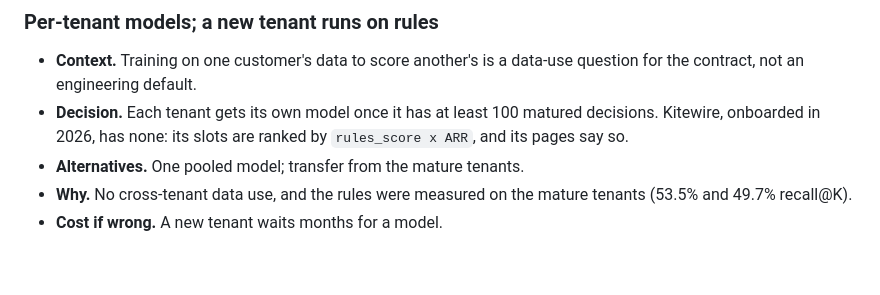
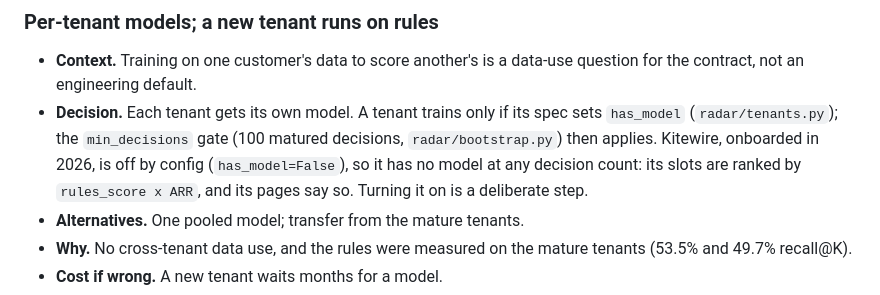
Before and after one commit to nakshatra-nahar/csm-radar, a Markdown page: docs/decisions.md, the part around the change. GitHub-like rendering; blank space fills up the shorter version.

```diff
--- a/docs/decisions.md
+++ b/docs/decisions.md
@@ -186,9 +186,11 @@ build was run are left out.
 
 - **Context.** Training on one customer's data to score another's is a data-use question for
   the contract, not an engineering default.
-- **Decision.** Each tenant gets its own model once it has at least 100 matured decisions.
-  Kitewire, onboarded in 2026, has none: its slots are ranked by `rules_score x ARR`, and
-  its pages say so.
+- **Decision.** Each tenant gets its own model. A tenant trains only if its spec sets
+  `has_model` (`radar/tenants.py`); the `min_decisions` gate (100 matured decisions,
+  `radar/bootstrap.py`) then applies. Kitewire, onboarded in 2026, is off by config
+  (`has_model=False`), so it has no model at any decision count: its slots are ranked by
+  `rules_score x ARR`, and its pages say so. Turning it on is a deliberate step.
 - **Alternatives.** One pooled model; transfer from the mature tenants.
 - **Why.** No cross-tenant data use, and the rules were measured on the mature tenants
   (53.5% and 49.7% recall@K).
```
Also changed, not shown: README.md (+2 -2 lines).
